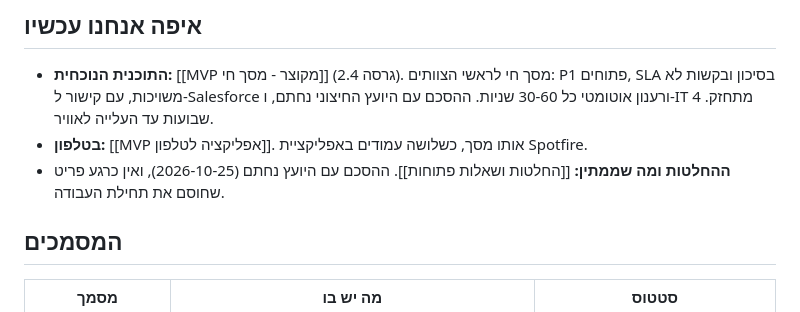
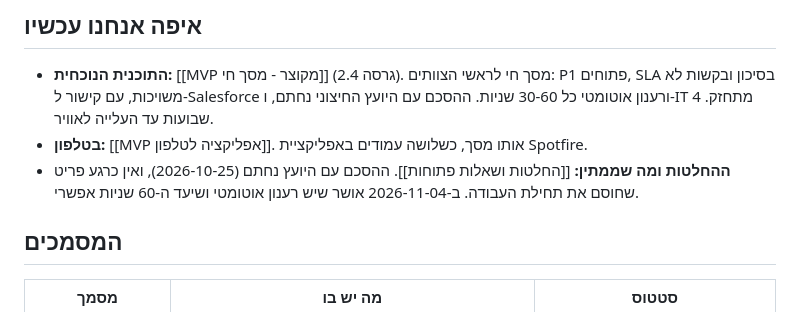
Before and after one commit to idanss0/Support-System, a Markdown page: obsidian/מערכת מעקב תמיכה טכנית.md, the part around one of its changes. Drawn GitHub-style.

```diff
--- a/obsidian/מערכת מעקב תמיכה טכנית.md
+++ b/obsidian/מערכת מעקב תמיכה טכנית.md
@@ -15,7 +15,7 @@ source: https://github.com/idanss0/Support-System/tree/main
 
 - **התוכנית הנוכחית:** [[MVP מקוצר - מסך חי]] (גרסה 2.4). מסך חי לראשי הצוותים: P1 פתוחים, SLA בסיכון ובקשות לא משויכות, עם קישור ל-Salesforce ורענון אוטומטי כל 30-60 שניות. ההסכם עם היועץ החיצוני נחתם, ו-IT מתחזק. 4 שבועות עד העלייה לאוויר.
 - **בטלפון:** [[MVP אפליקציה לטלפון]]. אותו מסך, כשלושה עמודים באפליקציית Spotfire.
-- **ההחלטות ומה שממתין:** [[החלטות ושאלות פתוחות]]. ההסכם עם היועץ נחתם (2026-10-25), ואין כרגע פריט שחוסם את תחילת העבודה.
+- **ההחלטות ומה שממתין:** [[החלטות ושאלות פתוחות]]. ההסכם עם היועץ נחתם (2026-10-25), ואין כרגע פריט שחוסם את תחילת העבודה. ב-2026-11-04 אושר שיש רענון אוטומטי ושיעד ה-60 שניות אפשרי.
 
 ## המסמכים
 
```
Also changed, not shown: other parts of obsidian/מערכת מעקב תמיכה טכנית.md (+1 -1 lines), obsidian/החלטות ושאלות פתוחות.md (+8 -6 lines).
